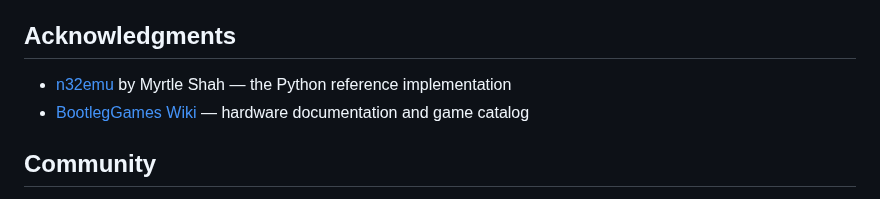
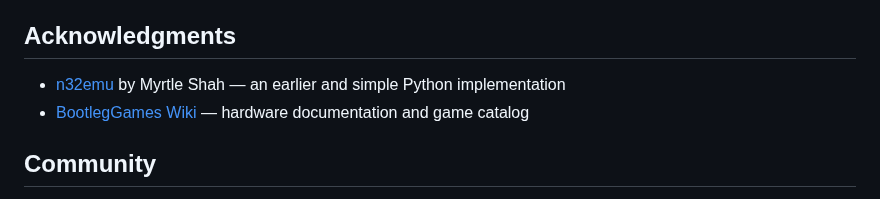
Before and after one commit to jiangxincode/Native32Emu, a Markdown page: README.md, the part around the change. Drawn GitHub-style.

Commit message:
docs: reword n32emu acknowledgment in README

```diff
--- a/README.md
+++ b/README.md
@@ -225,7 +225,7 @@ Contributions are welcome! Whether you're interested in fixing bugs, adding feat
 
 ## Acknowledgments
 
-- [n32emu](https://github.com/gatecat/n32emu) by Myrtle Shah — the Python reference implementation
+- [n32emu](https://github.com/gatecat/n32emu) by Myrtle Shah — an earlier and simple Python implementation
 - [BootlegGames Wiki](https://bootleggames.fandom.com/wiki/Native_32) — hardware documentation and game catalog
 
 ## Community
```
